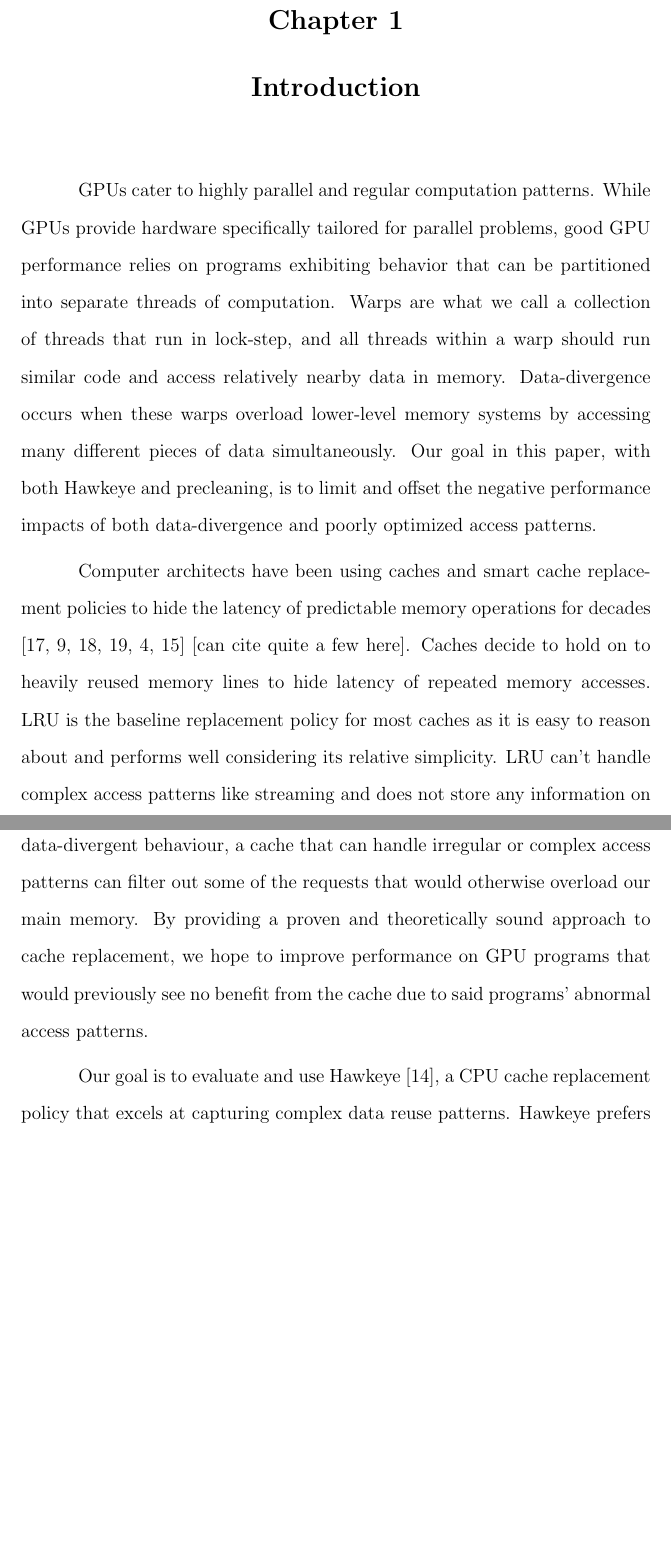
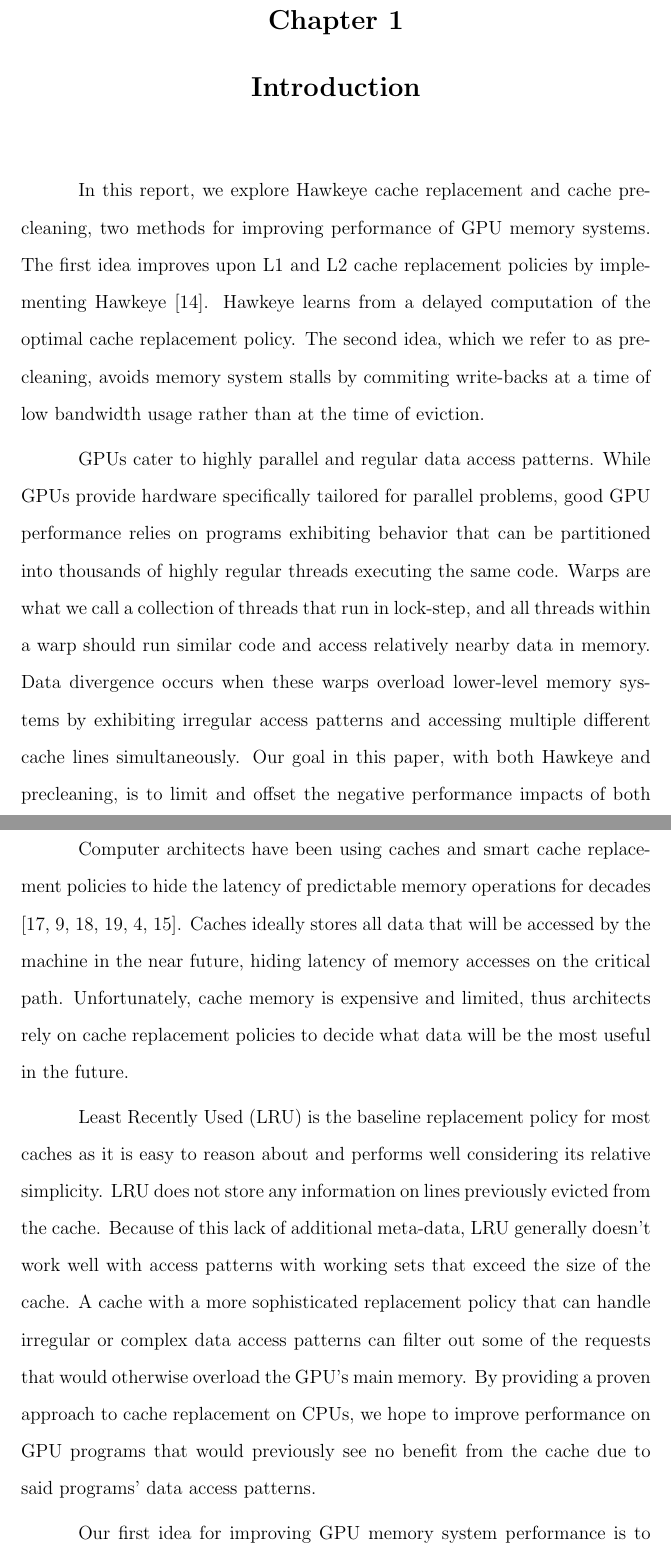
Before and after one commit to burdenc/research_report, a LaTeX thesis (preclean.tex, which reads intro.tex): two parts of pages 9 and 10 of 48 before the commit and two parts of pages 9 and 10 of 49 after it, joined at a grey line, cut so that both start at the same text, the shorter picture padded with empty space. Compiled offline with pdfLaTeX; a LaTeX package or settings file that is missing is left out; an older LaTeX class or package is replaced by its successor.

Commit message:
Rip entire first page

```diff
--- a/intro.tex
+++ b/intro.tex
@@ -1,15 +1,16 @@
 \chapter{Introduction}
-\index{Introduction@\emph{Introduction}}
-%\index{Making Tables and Including Figures@\emph{Making Tables
-%	and Including Figures}}%
 
-GPUs cater to highly parallel and regular computation patterns. While GPUs provide hardware specifically tailored for parallel problems, good GPU performance relies on programs exhibiting behavior that can be partitioned into separate threads of computation. Warps are what we call a collection of threads that run in lock-step, and all threads within a warp should run similar code and access relatively nearby data in memory. Data-divergence occurs when these warps overload lower-level memory systems by accessing many different pieces of data simultaneously. Our goal in this paper, with both Hawkeye and precleaning, is to limit and offset the negative performance impacts of both data-divergence and poorly optimized access patterns.
+In this report, we explore Hawkeye cache replacement and cache precleaning, two methods for improving performance of GPU memory systems. The first idea improves upon L1 and L2 cache replacement policies by implementing Hawkeye \cite{hawkeye}. Hawkeye learns from a delayed computation of the optimal cache replacement policy. The second idea, which we refer to as precleaning, avoids memory system stalls by commiting write-backs at a time of low bandwidth usage rather than at the time of eviction.
 
-Computer architects have been using caches and smart cache replacement policies to hide the latency of predictable memory operations for decades \cite{deadblock,lruperf,cache_burst,dip,eva,rrip} [can cite quite a few here]. Caches decide to hold on to heavily reused memory lines to hide latency of repeated memory accesses. LRU is the baseline replacement policy for most caches as it is easy to reason about and performs well considering its relative simplicity. LRU can’t handle complex access patterns like streaming and does not store any information on lines previously evicted from the cache. Thus when GPU code starts to exhibit data-divergent behaviour, a cache that can handle irregular or complex access patterns can filter out some of the requests that would otherwise overload our main memory. By providing a proven and theoretically sound approach to cache replacement, we hope to improve performance on GPU programs that would previously see no benefit from the cache due to said programs’ abnormal access patterns.
+GPUs cater to highly parallel and regular data access patterns. While GPUs provide hardware specifically tailored for parallel problems, good GPU performance relies on programs exhibiting behavior that can be partitioned into thousands of highly regular threads executing the same code. Warps are what we call a collection of threads that run in lock-step, and all threads within a warp should run similar code and access relatively nearby data in memory. Data divergence occurs when these warps overload lower-level memory systems by exhibiting irregular access patterns and accessing multiple different cache lines simultaneously. Our goal in this paper, with both Hawkeye and precleaning, is to limit and offset the negative performance impacts of both data-divergence and poorly optimized data access patterns.
 
-Our goal is to evaluate and use Hawkeye \cite{hawkeye}, a CPU cache replacement policy that excels at capturing complex data reuse patterns. Hawkeye prefers to evict lines similar to other lower performing lines in the OPTGen algorithm, an online approximation of Belady’s optimal cache replacement policy. We evaluate features, such as warp ID and PC, that we believe work well in a GPU context. We also explore the application of Hawkeye in both the L1 and L2 caches.
+Computer architects have been using caches and smart cache replacement policies to hide the latency of predictable memory operations for decades \cite{deadblock,lruperf,cache_burst,dip,eva,rrip}. Caches ideally stores all data that will be accessed by the machine in the near future, hiding latency of memory accesses on the critical path. Unfortunately, cache memory is expensive and limited, thus architects rely on cache replacement policies to decide what data will be the most useful in the future.
 
-We believe we can improve performance of our caches beyond just changing replacement policies. Write-through and write-back caches are the two main ways that modern caches handle mutable data within the cache. Write-through caches immediately write modified data back to their backing store (such as a lower level cache or DRAM). On the other hand, write-back caches delay committing writes to their backing store until the associated line is evicted. This delay in commiting writes is possible because non-atomic writes are off the critical path, meaning the processor will never need to stall for a non-atomic write. Write-back caches tend to be more efficient than write-through caches as write-through caches require an access to lower level memory for every single write. While the strategy of writing back at the last possible moment might be the most convenient, it is not necessarily the most optimal time for data to be written back to lower level memory. Writing back at the time of eviction can be especially problematic in GPUs when unoptimized parallel code causes many simultaneous evictions. The key takeaway is that, rather than a binary choice of write-through and write-back, we actually have a full spectrum of choices to choose from when cleaning dirty cache lines. Please refer to Figure \ref{f:bandwidth_optimal} for a visualization of this spectrum.
+Least Recently Used (LRU) is the baseline replacement policy for most caches as it is easy to reason about and performs well considering its relative simplicity. LRU does not store any information on lines previously evicted from the cache. Because of this lack of additional meta-data, LRU generally doesn't work well with access patterns with working sets that exceed the size of the cache. A cache with a more sophisticated replacement policy that can handle irregular or complex data access patterns can filter out some of the requests that would otherwise overload the GPU's main memory. By providing a proven approach to cache replacement on CPUs, we hope to improve performance on GPU programs that would previously see no benefit from the cache due to said programs’ data access patterns.
+
+Our first idea for improving GPU memory system performance is to use Hawkeye, a CPU cache replacement policy that learns from the theoretically optimal cache replacement decisions for previous accesses to the cache. Hawkeye prefers to evict lines similar to other lower performing lines in the OPTGen algorithm, an online approximation of Belady’s optimal cache replacement policy. Hawkeye evaluates similarities between lines by comparing their defining features, such as warp ID and Program Counter (PC). Features help us correlate performance within OPTGen with future performance of lines with identical features. We also explore the application of Hawkeye in both the L1 and L2 caches.
+
+Precleaning, our second idea for improving memory system performance, aims to spread out the bandwidth usage by writing back dirty cache lines at times of lower bandwidth usage. Write-through and write-back caches are the two main ways that modern caches handle mutable data within the cache. Write-through caches immediately write modified data back to their backing store (such as a lower level cache or DRAM). On the other hand, write-back caches delay committing writes to their backing store until the associated line is evicted. This delay in commiting writes is possible because non-atomic writes are off the critical path, meaning the processor will never need to stall for a non-atomic write. Write-back caches tend to be more efficient than write-through caches as write-through caches require an access to lower level memory for every single write. While the strategy of writing back at the last possible moment might be the most convenient, it is not necessarily the best time for data to be written back to lower level memory. Writing back at the time of eviction can be especially problematic in GPUs when unoptimized parallel code causes many simultaneous evictions. The key takeaway is that, rather than a binary choice of write-through and write-back, we actually have a full spectrum of choices to choose from when cleaning dirty cache lines. Please refer to Figure \ref{f:bandwidth_optimal} for a visualization of this spectrum.
 
 \begin{figure}[htb]
 \begin{center}
```
Also changed, not shown: preclean.tex (+5 -2 lines), figs/bandwidth_optimal.png, intro.tex (2 more changed lines).
